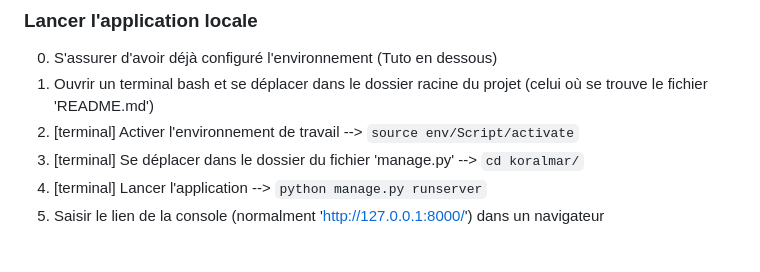
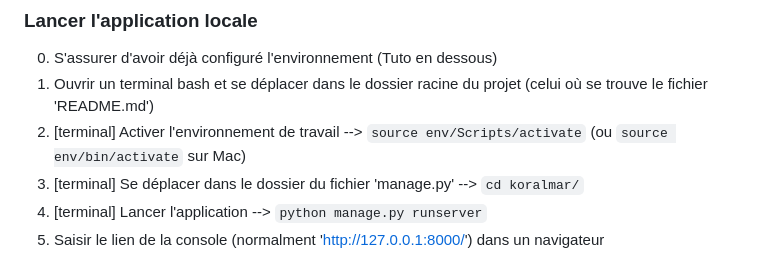
Before and after one commit to LeRatdemare/koralmar, a Markdown page: README.md, the part around the change. GitHub-like rendering.

Commit message:
Correction README

```diff
--- a/README.md
+++ b/README.md
@@ -12,7 +12,7 @@
 
 0) S'assurer d'avoir déjà configuré l'environnement (Tuto en dessous)
 1) Ouvrir un terminal bash et se déplacer dans le dossier racine du projet (celui où se trouve le fichier 'README.md')
-2) \[terminal\] Activer l'environnement de travail --> `source env/Script/activate`
+2) \[terminal\] Activer l'environnement de travail --> `source env/Scripts/activate` (ou `source env/bin/activate` sur Mac)
 3) \[terminal\] Se déplacer dans le dossier du fichier 'manage.py' --> `cd koralmar/`
 4) \[terminal\] Lancer l'application --> `python manage.py runserver`
 5) Saisir le lien de la console (normalment 'http://127.0.0.1:8000/') dans un navigateur
```
